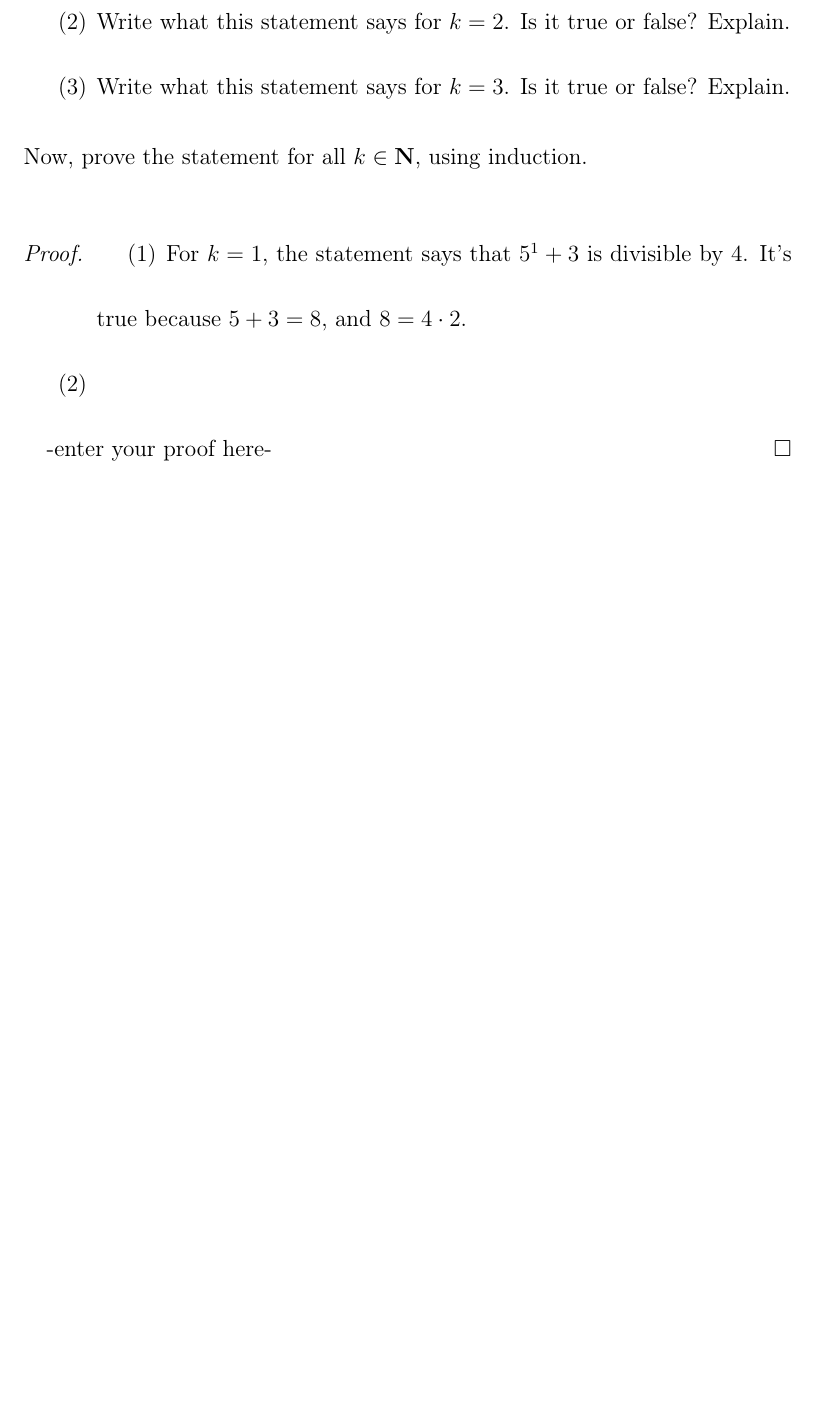
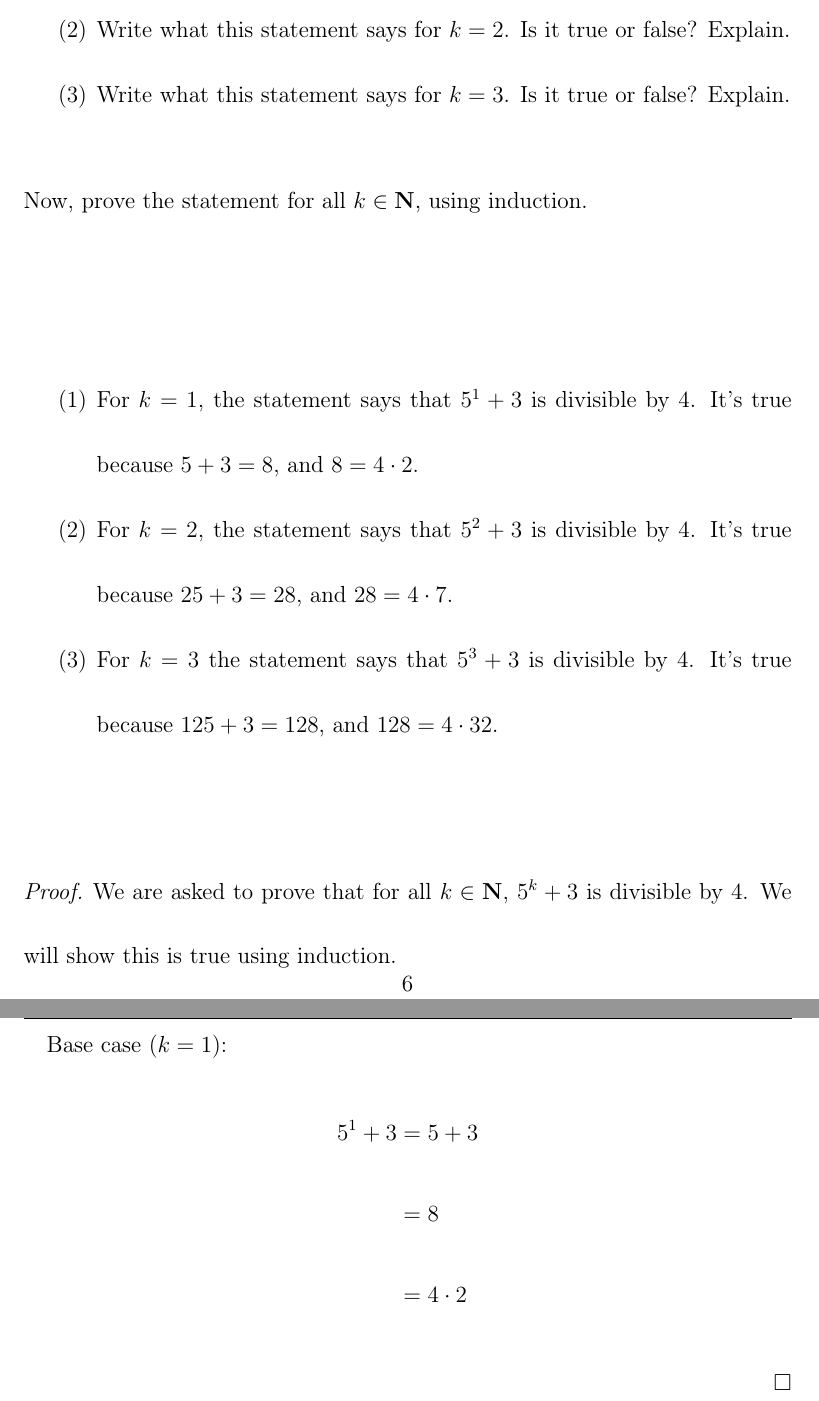
Before and after one commit to ndrewwm/math-287, a LaTeX problem sheet (homework/moorea-fa21-math-287-hw-3.tex): part of page 5 of 5 before the commit and two parts of pages 6 and 7 of 7 after it, the two joined at a grey line, cut so that both start at the same text, the shorter picture padded with empty space. Compiled offline with pdfLaTeX.

Commit message:
Good progress on Homework 3

```diff
--- a/homework/moorea-fa21-math-287-hw-3.tex
+++ b/homework/moorea-fa21-math-287-hw-3.tex
@@ -91,13 +114,24 @@ For all $k \in \mathbf{N}$, $5^k + 3$ is divisible by $4$.
 Now, prove the statement for all $k \in \mathbf{N}$, using induction.
 \end{exer}
 
-\begin{proof}
 \begin{enumerate}
 \item For $k=1$, the statement says that $5^1+3$ is divisible by $4$.
 It's true because $5+3=8$, and $8 = 4 \cdot 2$.
-\item
+\item For $k = 2$, the statement says that $5^2 + 3$ is divisible by $4$. It's true because $25 + 3 = 28$, and $28 = 4 \cdot 7$.
+\item For $k = 3$ the statement says that $5^3 + 3$ is divisible by $4$. It's true because $125 + 3 = 128$, and $128 = 4 \cdot 32$.
 \end{enumerate}
--enter your proof here-
+\begin{proof}
+We are asked to prove that for all $k \in \bfN$, $5^k + 3$ is divisible by $4$. We will show this is true using induction.
+
+Base case ($k = 1$):
+\begin{align*}
+5^1 + 3 &= 5 + 3 \\
+          &= 8 \\
+          &= 4 \cdot 2
+\end{align*}
+
+% ...
+
 \end{proof}
 
 \end{document}
```
Also changed, not shown: homework/moorea-fa21-math-287-hw-3.pdf, homework/moorea-fa21-math-287-hw-3.tex (47 more changed lines).
